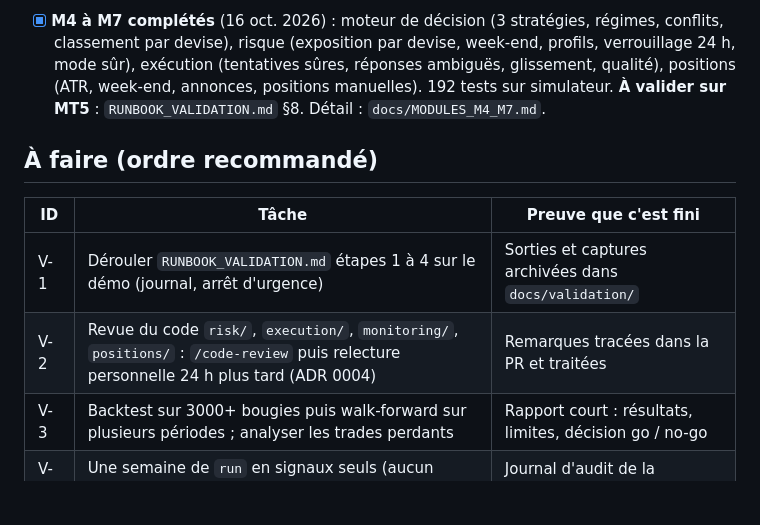
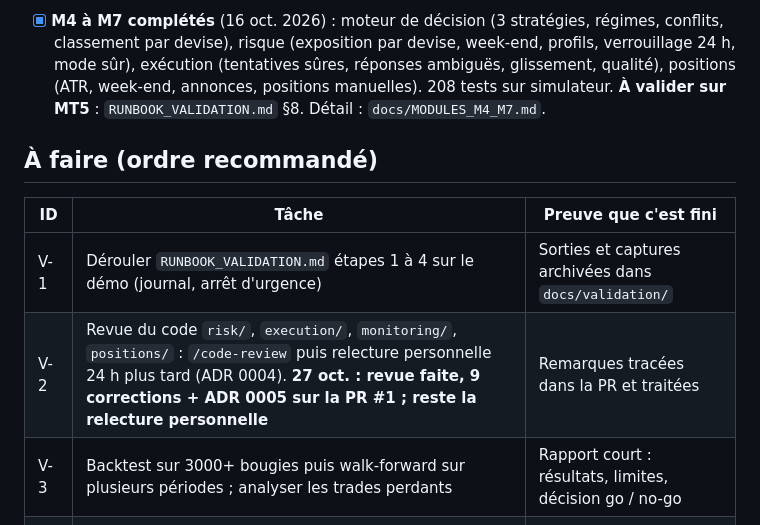
Before and after one commit to medard754/orionx, a Markdown page: docs/PROJECT_STATUS.md, the part around the change. Rendered like a GitHub page; blank space fills up the shorter version.

```diff
--- a/docs/PROJECT_STATUS.md
+++ b/docs/PROJECT_STATUS.md
@@ -21,7 +21,7 @@ Dernière mise à jour : 27 oct. 2026 · Phase : validation M3 à M7 sur MT5 dé
 
 - [x] **M4 à M7 complétés** (16 oct. 2026) : moteur de décision (3 stratégies, régimes, conflits, classement par devise),
   risque (exposition par devise, week-end, profils, verrouillage 24 h, mode sûr), exécution (tentatives sûres, réponses
-  ambiguës, glissement, qualité), positions (ATR, week-end, annonces, positions manuelles). 192 tests sur simulateur.
+  ambiguës, glissement, qualité), positions (ATR, week-end, annonces, positions manuelles). 208 tests sur simulateur.
   **À valider sur MT5** : `RUNBOOK_VALIDATION.md` §8. Détail : `docs/MODULES_M4_M7.md`.
 
 ## À faire (ordre recommandé)
@@ -29,7 +29,7 @@ Dernière mise à jour : 27 oct. 2026 · Phase : validation M3 à M7 sur MT5 dé
 | ID | Tâche | Preuve que c'est fini |
 |---|---|---|
 | V-1 | Dérouler `RUNBOOK_VALIDATION.md` étapes 1 à 4 sur le démo (journal, arrêt d'urgence) | Sorties et captures archivées dans `docs/validation/` |
-| V-2 | Revue du code `risk/`, `execution/`, `monitoring/`, `positions/` : `/code-review` puis relecture personnelle 24 h plus tard (ADR 0004) | Remarques tracées dans la PR et traitées |
+| V-2 | Revue du code `risk/`, `execution/`, `monitoring/`, `positions/` : `/code-review` puis relecture personnelle 24 h plus tard (ADR 0004). **27 oct. : revue faite, 9 corrections + ADR 0005 sur la PR #1 ; reste la relecture personnelle** | Remarques tracées dans la PR et traitées |
 | V-3 | Backtest sur 3000+ bougies puis walk-forward sur plusieurs périodes ; analyser les trades perdants | Rapport court : résultats, limites, décision go / no-go |
 | V-4 | Une semaine de `run` en signaux seuls (aucun ordre) ; comparer les signaux au graphique | Journal d'audit de la semaine, signaux revus |
 | T-09 | ~~Règles de risque manquantes~~ : faites (M5). Reste : corrélations entre devises plus fines | — |
```
Also changed, not shown: CLAUDE.md (+1 -1 lines), docs/adr/0005-garde-fous-risque-m5.md (added, +26 -0 lines).
